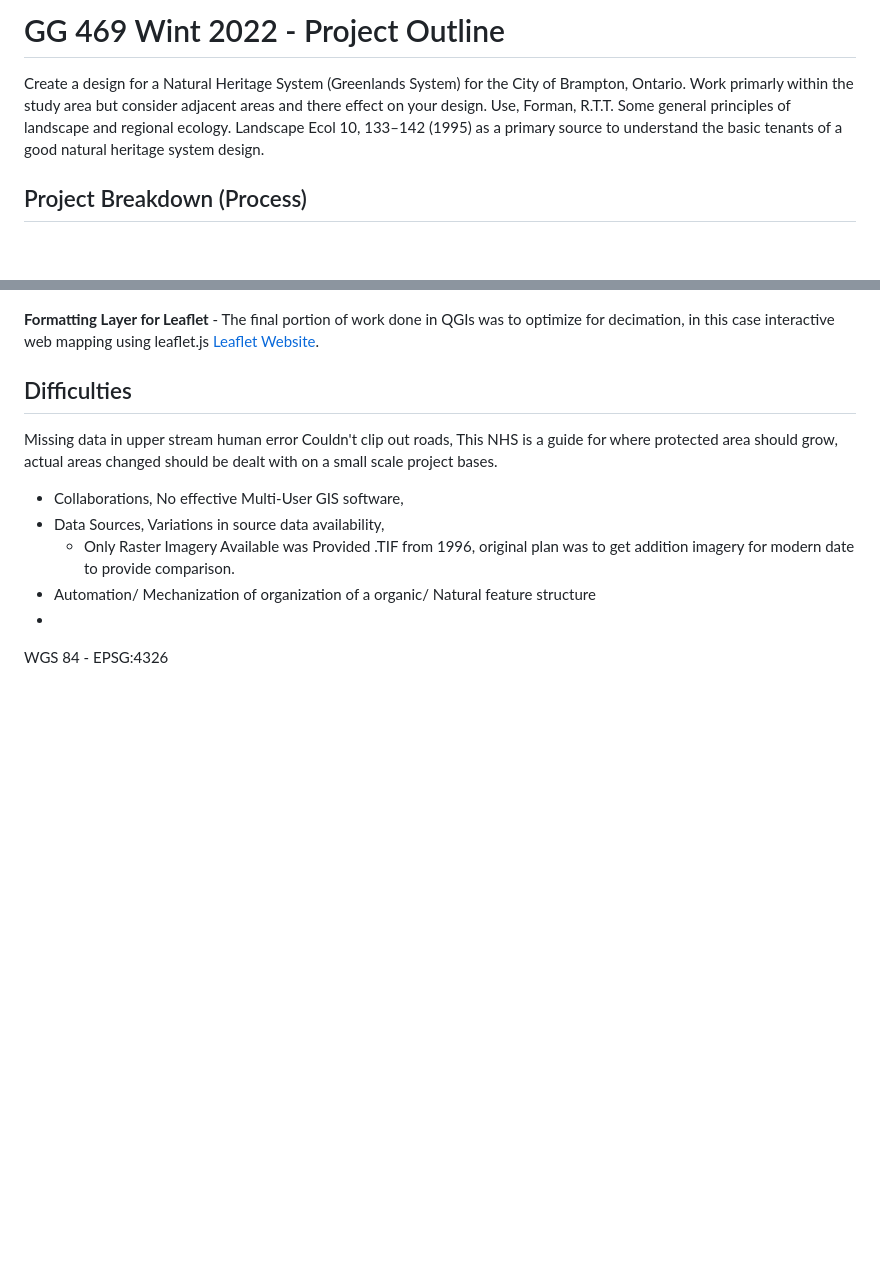
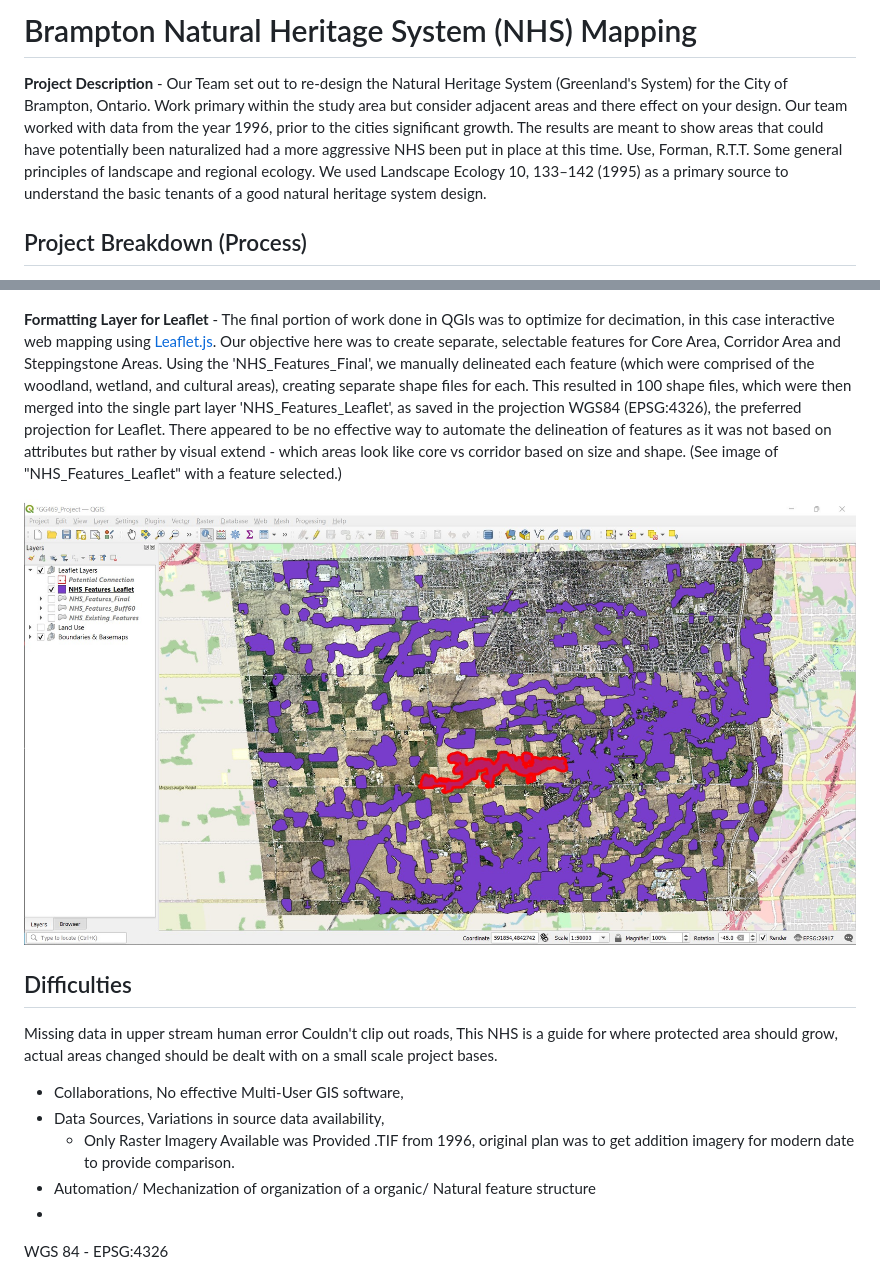
Before and after one commit to anderwhite/GG469, a Markdown page: README.md, 2 parts joined by grey strips. Drawn GitHub-style; pictures changed too: imgs/NHS_Features_Leaflet_Select.jpg (added); blank space fills up the shorter version.

Commit message:
commit to main

```diff
--- a/README.md
+++ b/README.md
@@ -1,6 +1,6 @@
-# GG 469 Wint 2022 - Project Outline
+# Brampton Natural Heritage System (NHS) Mapping
 
-Create a design for a Natural Heritage System (Greenlands System) for the City of Brampton, Ontario. Work primarly within the study area but consider adjacent areas and there effect on your design.  Use, Forman, R.T.T. Some general principles of landscape and regional ecology. Landscape Ecol 10, 133–142 (1995) as a primary source to understand the basic tenants of a good natural heritage system design.
+**Project Description** - Our Team set out to re-design the Natural Heritage System (Greenland's System) for the City of Brampton, Ontario. Work primary within the study area but consider adjacent areas and there effect on your design. Our team worked with data from the year 1996, prior to the cities significant growth. The results are meant to show areas that could have potentially been naturalized had a more aggressive NHS been put in place at this time. Use, Forman, R.T.T. Some general principles of landscape and regional ecology. We used Landscape Ecology 10, 133–142 (1995) as a primary source to understand the basic tenants of a good natural heritage system design.
 
 ## Project Breakdown (Process)
 
@@ -30,7 +30,9 @@ Clipped the Watercourse layer from Ont_GeoHub, then using the Attributes table m
 
 ![NHS_Features](/imgs/NHS_Features.jpg "NHS Features")
 
-**Formatting Layer for Leaflet** - The final portion of work done in QGIs was to optimize for decimation, in this case interactive web mapping using leaflet.js [Leaflet Website](https://leafletjs.com/SlavaUkraini/).
+**Formatting Layer for Leaflet** - The final portion of work done in QGIs was to optimize for decimation, in this case interactive web mapping using [Leaflet.js](https://leafletjs.com/SlavaUkraini/). Our objective here was to create separate, selectable features for Core Area, Corridor Area and Steppingstone Areas. Using the 'NHS_Features_Final', we manually delineated each feature (which were comprised of the woodland, wetland, and cultural areas), creating separate shape files for each. This resulted in 100 shape files, which were then merged into the single part layer 'NHS_Features_Leaflet', as saved in the projection WGS84 (EPSG:4326), the preferred projection for Leaflet. There appeared to be no effective way to automate the delineation of features as it was not based on attributes but rather by visual extend - which areas look like core vs corridor based on size and shape. (See image of "NHS_Features_Leaflet" with a feature selected.)
+
+![NHS_Features_Leaflet](/imgs/NHS_Features_Leaflet_Select.jpg)
 
 ## Difficulties
 Missing data in upper stream human error
```
Also changed, not shown: other parts of README.md (+1 -1 lines).
